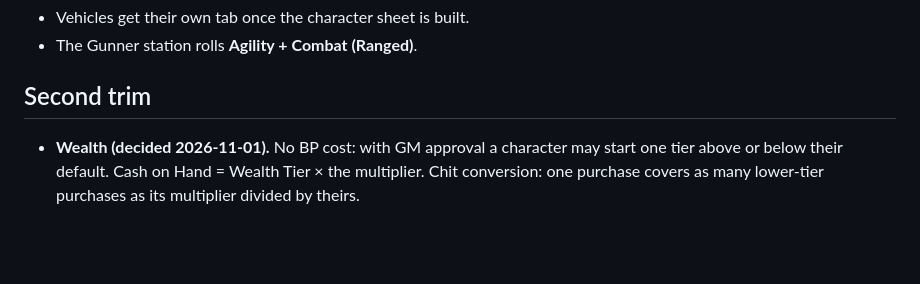
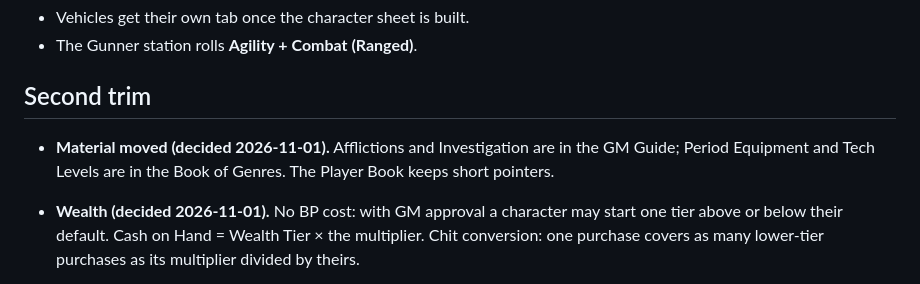
Before and after one commit to jongold64/juggs, a Markdown page: docs/DECISIONS.md, the part around the change. Rendered like a GitHub page; blank space fills up the shorter version.

Commit message:
Record moving material out of the Player Book
Co-Authored-By: Claude Opus 5.5 <noreply@anthropic.com>

```diff
--- a/docs/DECISIONS.md
+++ b/docs/DECISIONS.md
@@ -244,6 +244,8 @@ design, with Pilot and Tactics station rolls moved to Operate and Analyze. Gunne
 
 ## Second trim
 
+- **Material moved (decided 2026-11-01).** Afflictions and Investigation are in the GM Guide; Period Equipment and Tech Levels are in
+  the Book of Genres. The Player Book keeps short pointers.
 - **Wealth (decided 2026-11-01).** No BP cost: with GM approval a character may start one tier above or below their default. Cash on
   Hand = Wealth Tier × the multiplier. Chit conversion: one purchase covers as many lower-tier purchases as its multiplier
   divided by theirs.
```
